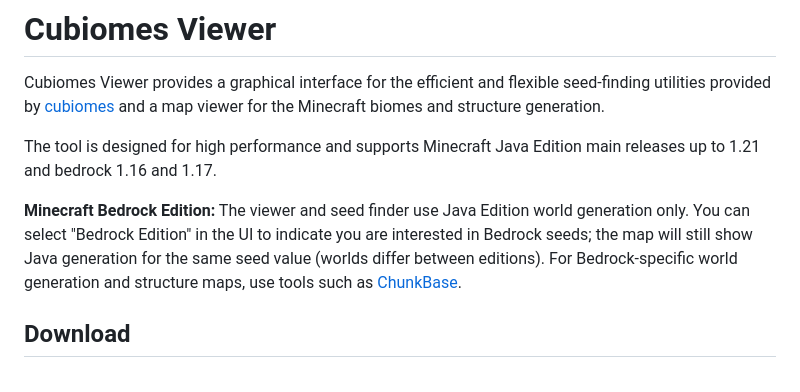
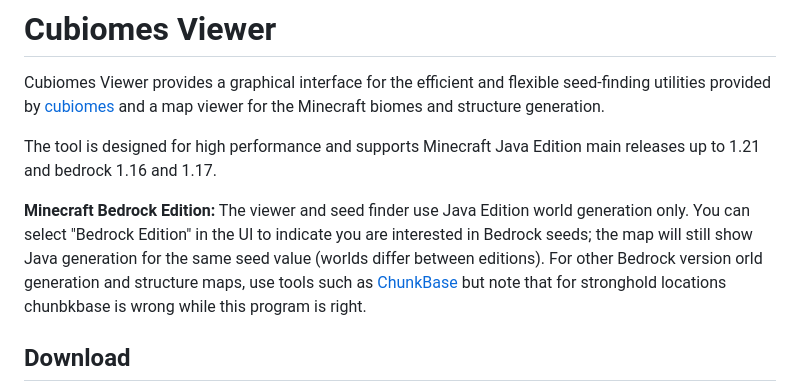
Before and after one commit to sneznaj/cubiomes-viewer, a Markdown page: README.md, the part around the change. GitHub-like rendering.

```diff
--- a/README.md
+++ b/README.md
@@ -10,10 +10,8 @@ main releases up to 1.21  and bedrock 1.16 and 1.17.
 **Minecraft Bedrock Edition:** The viewer and seed finder use Java Edition world
 generation only. You can select "Bedrock Edition" in the UI to indicate you are
 interested in Bedrock seeds; the map will still show Java generation for the
-same seed value (worlds differ between editions). For Bedrock-specific world
-generation and structure maps, use tools such as [ChunkBase](https://www.chunkbase.com/apps/seed-map).
-
-
+same seed value (worlds differ between editions). For  other Bedrock version  orld
+generation and structure maps, use tools such as [ChunkBase](https://www.chunkbase.com/apps/seed-map) but note that for stronghold locations chunbkbase is wrong while this program is right.
 ## Download
 
 Non-PC platforms, such as macOS, are formally supported, and you can download
```
